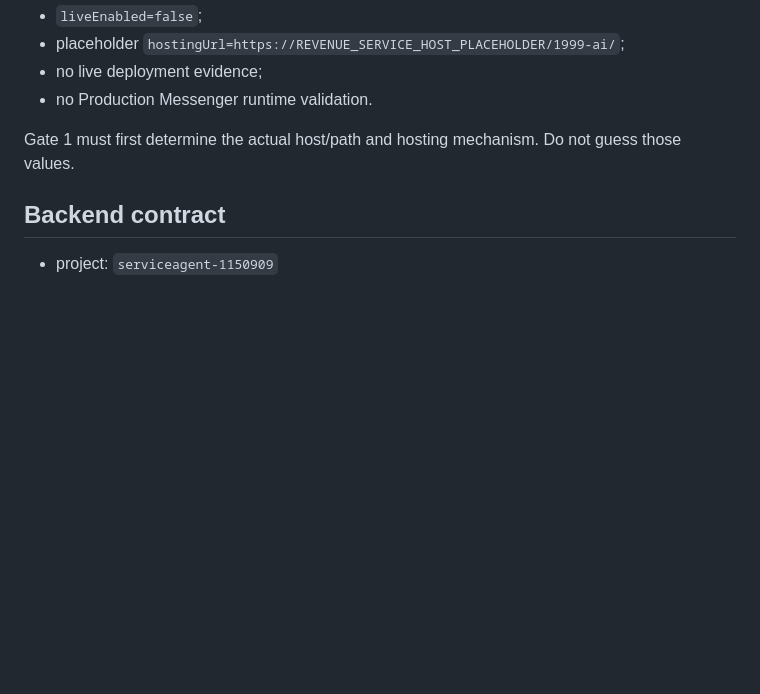
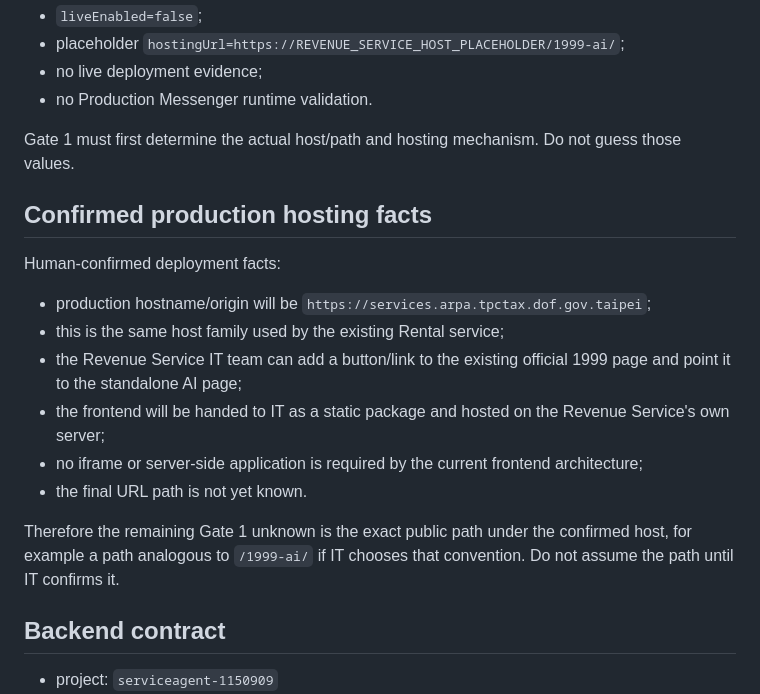
Before and after one commit to taipei-tax-lab/tpctax-1999-ai-web, a Markdown page: PROJECT_STATE.md, the part around the change. Rendered like a GitHub page; blank space fills up the shorter version.

Commit message:
docs: record confirmed production hosting facts

```diff
--- a/PROJECT_STATE.md
+++ b/PROJECT_STATE.md
@@ -658,6 +658,19 @@ The current repository still contains:
 
 Gate 1 must first determine the actual host/path and hosting mechanism. Do not guess those values.
 
+## Confirmed production hosting facts
+
+Human-confirmed deployment facts:
+
+- production hostname/origin will be `https://services.arpa.tpctax.dof.gov.taipei`;
+- this is the same host family used by the existing Rental service;
+- the Revenue Service IT team can add a button/link to the existing official 1999 page and point it to the standalone AI page;
+- the frontend will be handed to IT as a static package and hosted on the Revenue Service's own server;
+- no iframe or server-side application is required by the current frontend architecture;
+- the final URL path is not yet known.
+
+Therefore the remaining Gate 1 unknown is the exact public path under the confirmed host, for example a path analogous to `/1999-ai/` if IT chooses that convention. Do not assume the path until IT confirms it.
+
 ## Backend contract
 
 - project: `serviceagent-1150909`
```
